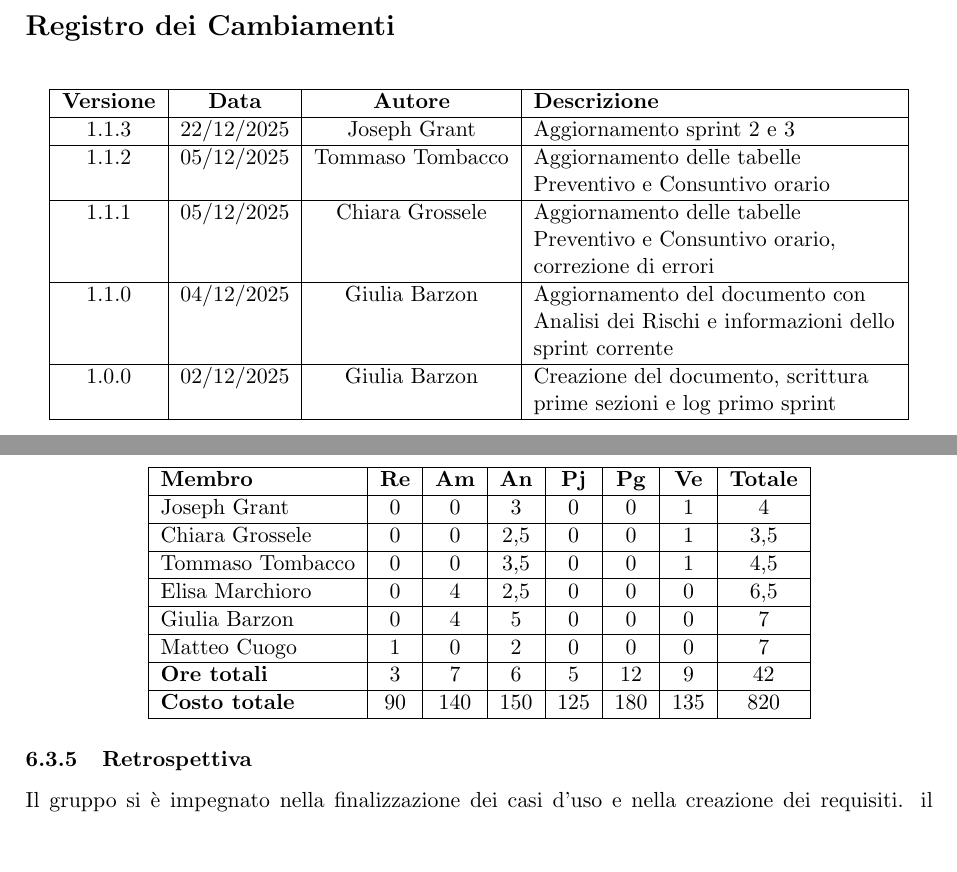
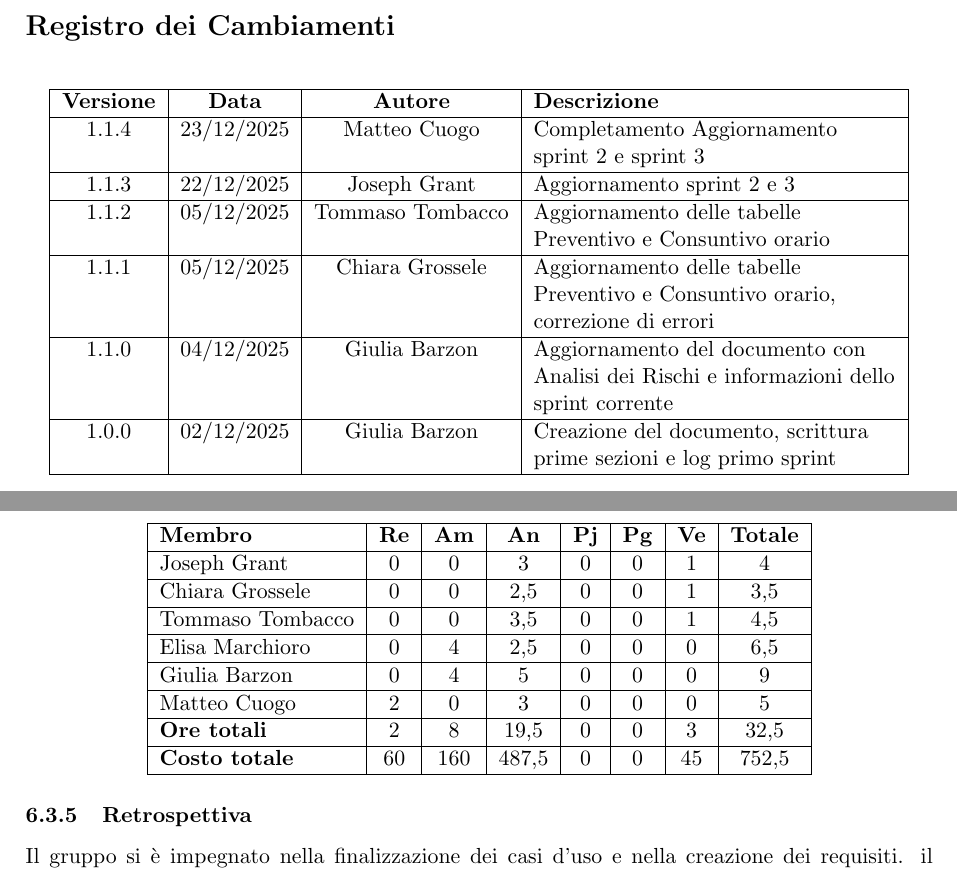
Before and after one commit to ByteMe25/ByteMe, a LaTeX document (src/2_RTB/Piano_di_Progetto_v1.1.4.tex): two parts of pages 2 and 17 of 20, joined at a grey line, cut so that both start at the same text, the shorter picture padded with empty space. Compiled offline with pdfLaTeX.

Commit message:
Completamento aggiornamento sprint 2

```diff
--- a/src/2_RTB/Piano_di_Progetto_v1.1.4.tex
+++ b/src/2_RTB/Piano_di_Progetto_v1.1.4.tex
@@ -95,6 +95,8 @@
     \begin{tabular}{|c|c|c|>{\raggedright\arraybackslash}p{0.4\textwidth}|}
         \hline
         \textbf{Versione} & \textbf{Data} & \textbf{Autore} & \textbf{Descrizione} \\
+        \hline
+        1.1.4 & 23/12/2025 & Matteo Cuogo & Completamento Aggiornamento sprint 2 e sprint 3\\
         \hline
         1.1.3 & 22/12/2025 & Joseph Grant & Aggiornamento sprint 2 e 3\\
         \hline
@@ -802,13 +804,13 @@ Durante questo sprint il gruppo ha svolto le seguenti attività:
         \hline
         Elisa Marchioro & 0 & 4 & 2,5 & 0 & 0 & 0 & 6,5 \\
         \hline
-        Giulia Barzon & 0 & 4 & 5 & 0 & 0 & 0 & 7 \\
+        Giulia Barzon & 0 & 4 & 5 & 0 & 0 & 0 & 9 \\
         \hline
-        Matteo Cuogo & 1 & 0 & 2 & 0 & 0 & 0 & 7 \\
+        Matteo Cuogo & 2 & 0 & 3 & 0 & 0 & 0 & 5 \\
         \hline
-        \textbf{Ore totali} & 3 & 7 & 6 & 5 & 12 & 9 & 42 \\
+        \textbf{Ore totali} & 2 & 8 & 19,5 & 0 & 0 & 3 & 32,5 \\
         \hline
-        \textbf{Costo totale} & 90 & 140 & 150 & 125 & 180 & 135 & 820 \\
+        \textbf{Costo totale} & 60 & 160 & 487,5 & 0 & 0 & 45 & 752,5 \\
         \hline
     \end{tabular}
 \end{center}
```
Also changed, not shown: src/2_RTB/Piano_di_Progetto_v1.1.4.tex (6 more changed lines).
